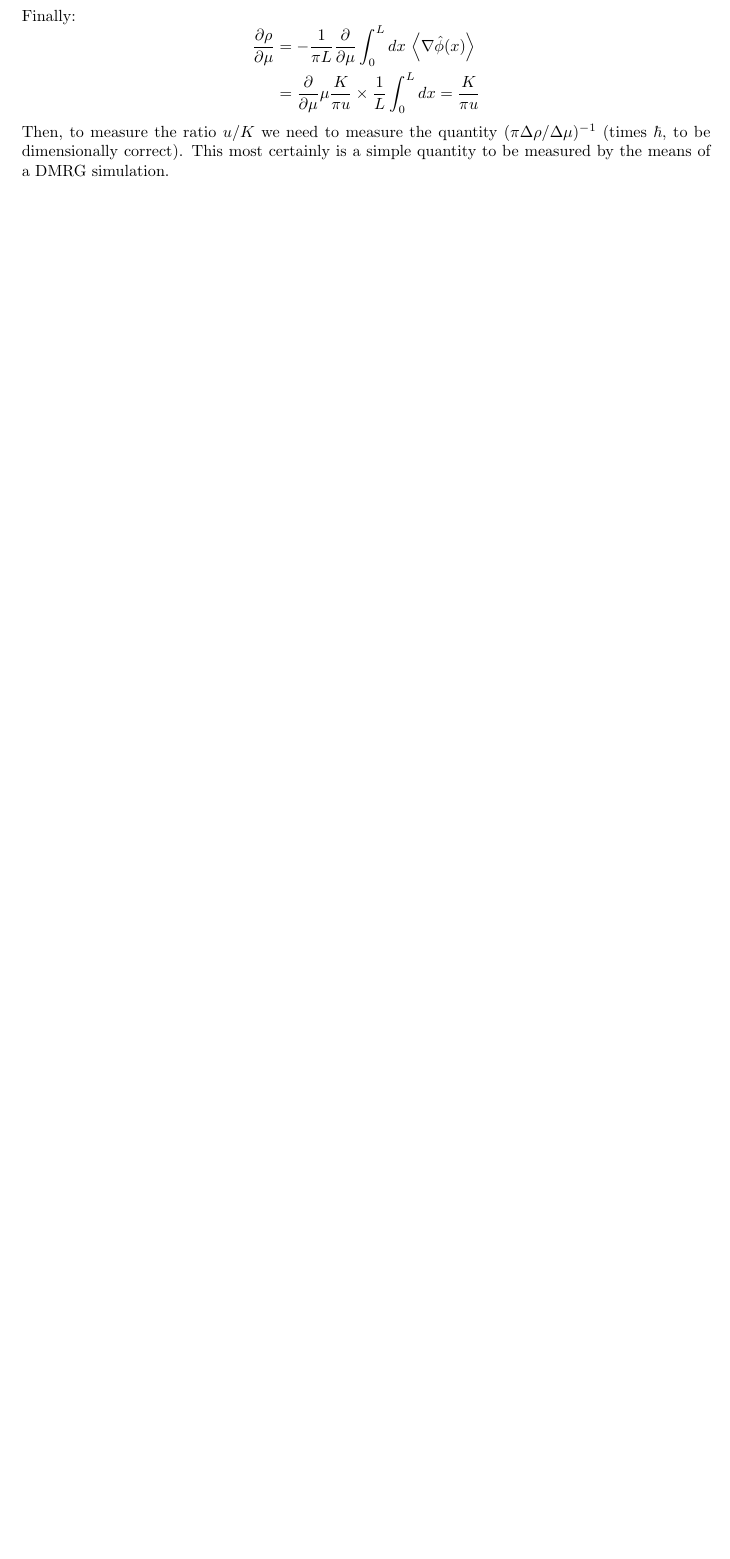
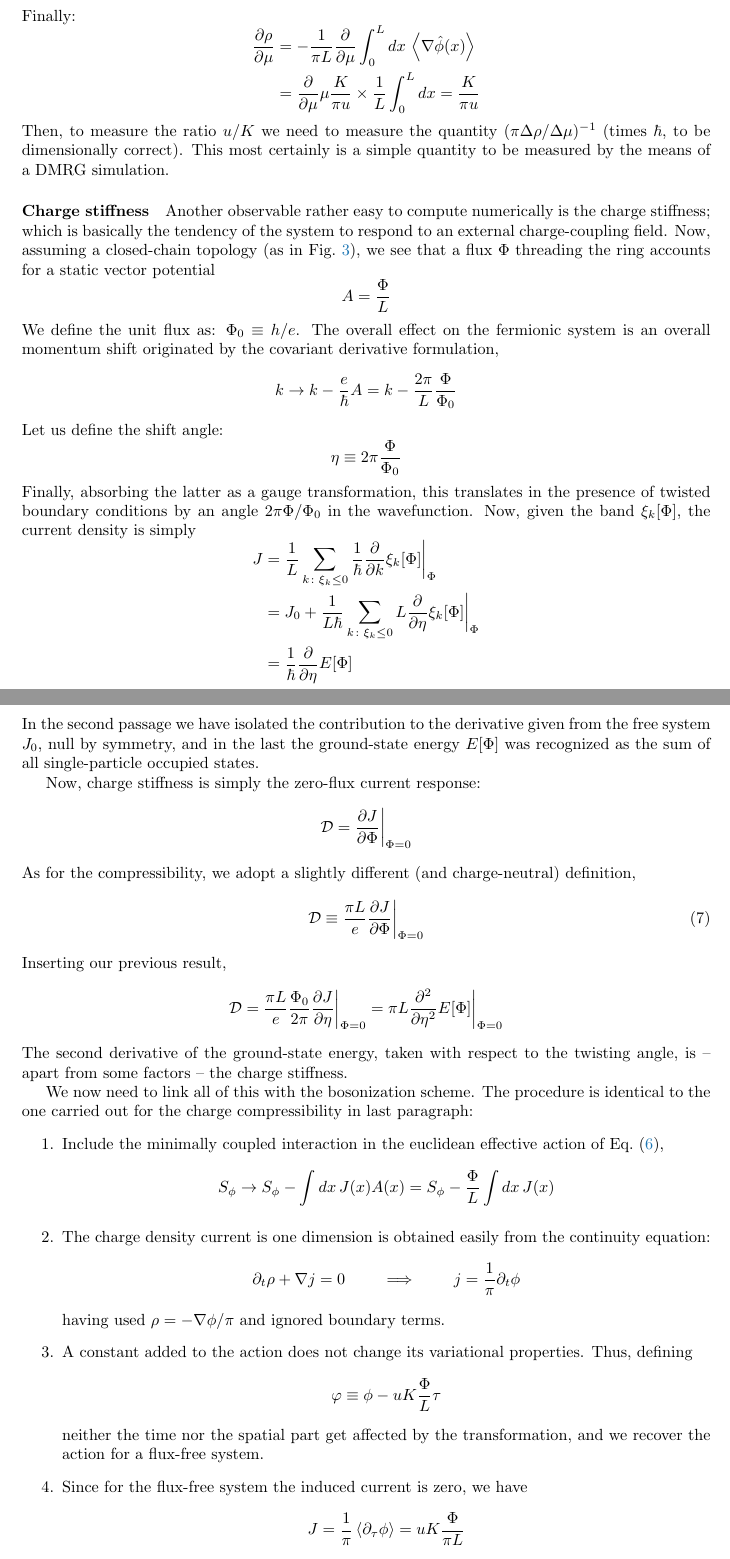
Before and after one commit to nepero27178/FermiHubbardDMRG, a LaTeX paper (Report/main.tex, which reads Report/sections/theory.tex): part of page 7 of 13 before the commit and two parts of pages 8 and 9 of 15 after it, the two joined at a grey line, cut so that both start at the same text, the shorter picture padded with empty space. Compiled offline with pdfLaTeX.

Commit message:
progress on report; euclidean action formulation

```diff
--- a/Report/sections/theory.tex
+++ b/Report/sections/theory.tex
@@ -285,3 +327,63 @@ Finally:
 \end{aligned}
 \]
 Then, to measure the ratio $u/K$ we need to measure the quantity $(\pi \Delta \rho / \Delta \mu)^{-1}$ (times $\hbar$, to be dimensionally correct). This most certainly is a simple quantity to be measured by the means of a DMRG simulation.
+
+\paragraph{Charge stiffness}
+
+Another observable rather easy to compute numerically is the charge stiffness; which is basically the tendency of the system to respond to an external charge-coupling field. Now, assuming a closed-chain topology (as in Fig.~\ref{fig:lattice-rings}), we see that a flux $\Phi$ threading the ring accounts for a static vector potential
+\[
+	A = \frac{\Phi}{L}
+\]
+We define the unit flux as:	$\Phi_0 \equiv h/e$. The overall effect on the fermionic system is an overall momentum shift originated by the covariant derivative formulation,
+\[
+	k \to k - \frac{e}{\hbar} A = k - \frac{2\pi}{L} \frac{\Phi}{\Phi_0}
+\]
+Let us define the shift angle:
+\[
+	\eta \equiv 2\pi \frac{\Phi}{\Phi_0}
+\]
+Finally, absorbing the latter as a gauge transformation, this translates in the presence of twisted boundary conditions by an angle $2\pi \Phi/\Phi_0$ in the wavefunction. Now, given the band $\xi_k[\Phi]$, the current density is simply
+\[
+	\begin{aligned}
+		J &= \frac{1}{L} \sum_{k \colon \xi_k \le 0} \frac{1}{\hbar} \pdv{}{k} \xi_k[\Phi] \bigg|_\Phi \\
+		&= J_0 +  \frac{1}{L\hbar} \sum_{k \colon \xi_k \le 0} L \pdv{}{\eta} \xi_k[\Phi] \bigg|_\Phi \\
+		&= \frac{1}{\hbar} \pdv{\eta} E[\Phi]
+	\end{aligned}
+\]
+In the second passage we have isolated the contribution to the derivative given from the free system $J_0$, null by symmetry, and in the last the ground-state energy $E[\Phi]$ was recognized as the sum of all single-particle occupied states.
+
+Now, charge stiffness is simply the zero-flux current response:
+\[
+	\mathcal{D} = \pdv{J}{\Phi} \bigg|_{\Phi=0}
+\]
+As for the compressibility, we adopt a slightly different (and charge-neutral) definition,
+\begin{equation}\label{eq:charge-stiffness-definition}
+	\mathcal{D} \equiv \frac{\pi L}{e} \pdv{J}{\Phi} \bigg|_{\Phi=0}
+\end{equation}
+Inserting our previous result,
+\[
+	\mathcal{D} = \frac{\pi L}{e} \frac{\Phi_0}{2\pi} \pdv{J}{\eta} \bigg|_{\Phi=0} = \pi L \pdv[2]{\eta} E[\Phi] \bigg|_{\Phi=0}
+\]
+The second derivative of the ground-state energy, taken with respect to the twisting angle, is -- apart from some factors -- the charge stiffness.
+
+We now need to link all of this with the bosonization scheme. The procedure is identical to the one carried out for the charge compressibility in last paragraph:
+\begin{enumerate}
+	\item Include the minimally coupled interaction in the euclidean effective action of Eq.~\eqref{eq:phi-action},
+	\[
+		S_\phi \to S_\phi - \int dx \, J(x) A(x) = S_\phi - \frac{\Phi}{L} \int dx \, J(x)
+	\]
+	\item The charge density current is one dimension is obtained easily from the continuity equation:
+	\[
+		\partial_t \rho + \nabla j = 0
+		\qquad\implies\qquad
+		j = \frac{1}{\pi} \partial_t \phi
+	\]
+	having used $\rho = - \nabla \phi/\pi$ and ignored boundary terms.
+	\item A constant added to the action does not change its variational properties. Thus, defining
+	\[
+		\varphi \equiv \phi - uK \frac{\Phi}{L} \tau
+	\]
+	neither the time nor the spatial part get affected by the transformation, and we recover the action for a flux-free system.
+	\item Since for the flux-free system the induced current is zero, we have
+	\[
+		J = \frac{1}{\pi} \ev{\partial_\tau \phi} = uK \frac{\Phi}{\pi L}
```
Also changed, not shown: Report/sections/fermi-hubbard.tex (+1 -3 lines), Report/main.bbl, Report/main.pdf, Report/sections/theory.tex (75 more changed lines), 7 other files.
